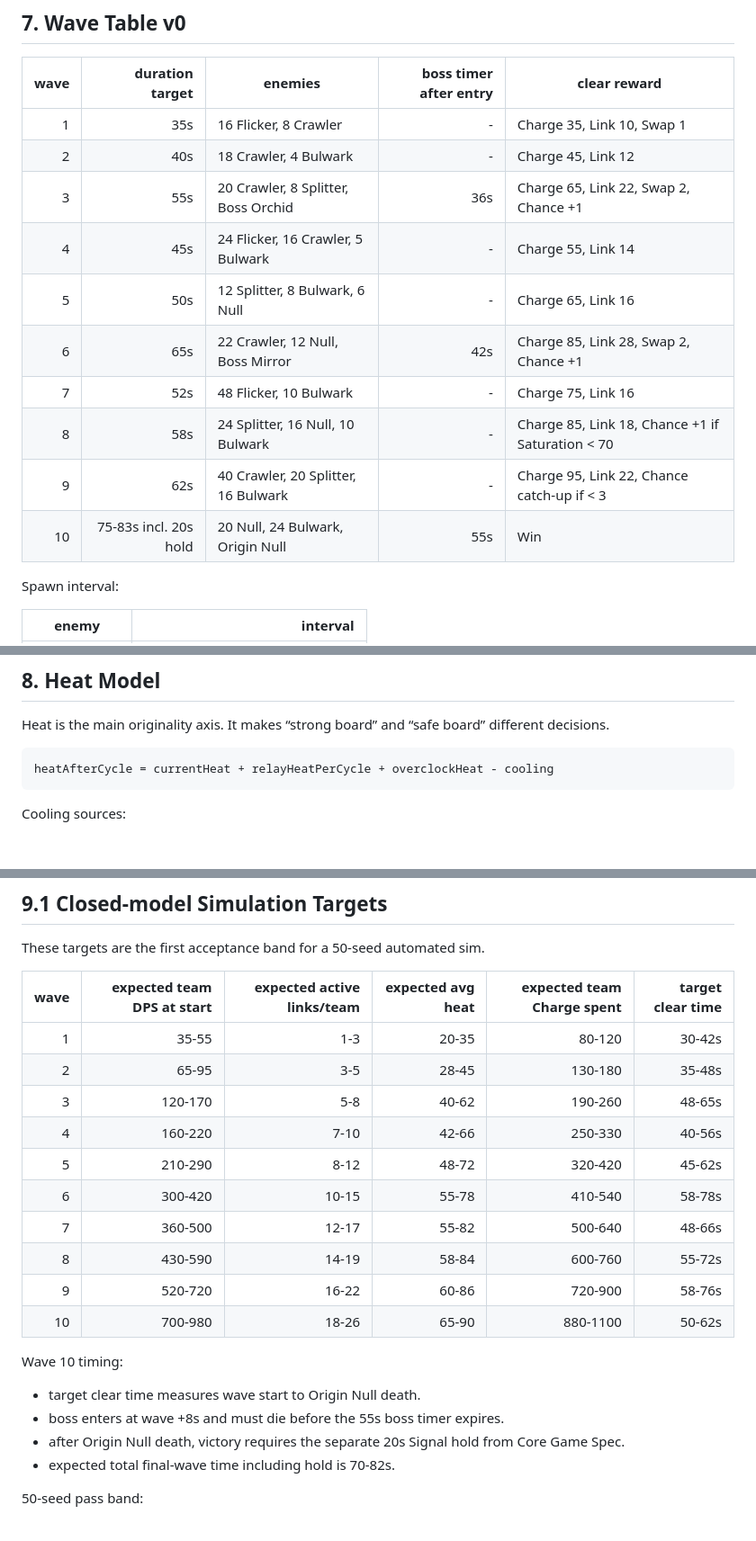
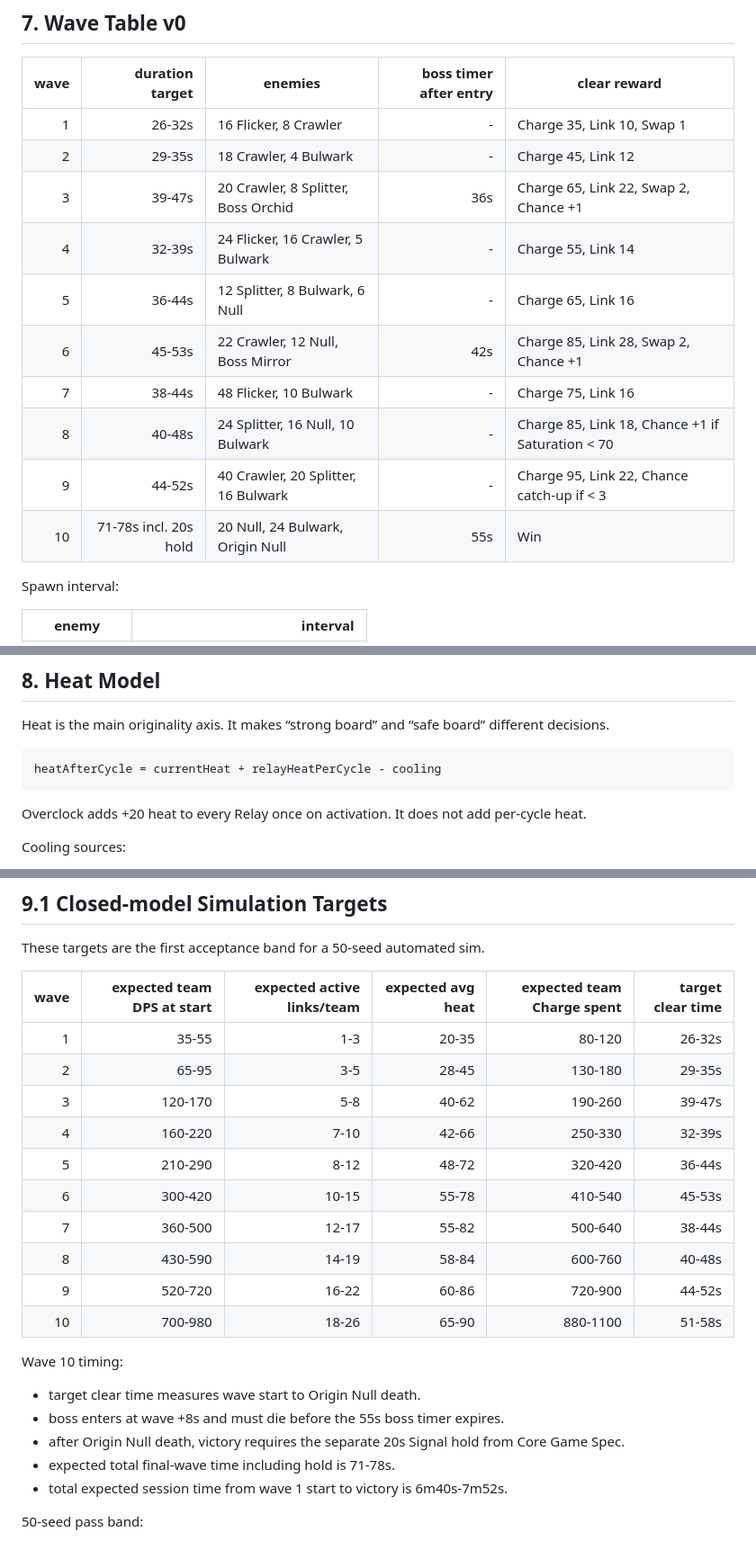
Before and after one commit to dadm8473/ProjectAuto, a Markdown page: docs/gdd/02_prototype_balance_sheet.md, 3 parts joined by grey strips. Shown at 90% size. Drawn GitHub-style; blank space fills up the shorter version.

````diff
--- a/docs/gdd/02_prototype_balance_sheet.md
+++ b/docs/gdd/02_prototype_balance_sheet.md
@@ -180,16 +181,16 @@ Reward contract:
 
 | wave | duration target | enemies | boss timer after entry | clear reward |
 |---:|---:|---|---:|---|
-| 1 | 35s | 16 Flicker, 8 Crawler | - | Charge 35, Link 10, Swap 1 |
-| 2 | 40s | 18 Crawler, 4 Bulwark | - | Charge 45, Link 12 |
-| 3 | 55s | 20 Crawler, 8 Splitter, Boss Orchid | 36s | Charge 65, Link 22, Swap 2, Chance +1 |
-| 4 | 45s | 24 Flicker, 16 Crawler, 5 Bulwark | - | Charge 55, Link 14 |
-| 5 | 50s | 12 Splitter, 8 Bulwark, 6 Null | - | Charge 65, Link 16 |
-| 6 | 65s | 22 Crawler, 12 Null, Boss Mirror | 42s | Charge 85, Link 28, Swap 2, Chance +1 |
-| 7 | 52s | 48 Flicker, 10 Bulwark | - | Charge 75, Link 16 |
-| 8 | 58s | 24 Splitter, 16 Null, 10 Bulwark | - | Charge 85, Link 18, Chance +1 if Saturation < 70 |
-| 9 | 62s | 40 Crawler, 20 Splitter, 16 Bulwark | - | Charge 95, Link 22, Chance catch-up if < 3 |
-| 10 | 75-83s incl. 20s hold | 20 Null, 24 Bulwark, Origin Null | 55s | Win |
+| 1 | 26-32s | 16 Flicker, 8 Crawler | - | Charge 35, Link 10, Swap 1 |
+| 2 | 29-35s | 18 Crawler, 4 Bulwark | - | Charge 45, Link 12 |
+| 3 | 39-47s | 20 Crawler, 8 Splitter, Boss Orchid | 36s | Charge 65, Link 22, Swap 2, Chance +1 |
+| 4 | 32-39s | 24 Flicker, 16 Crawler, 5 Bulwark | - | Charge 55, Link 14 |
+| 5 | 36-44s | 12 Splitter, 8 Bulwark, 6 Null | - | Charge 65, Link 16 |
+| 6 | 45-53s | 22 Crawler, 12 Null, Boss Mirror | 42s | Charge 85, Link 28, Swap 2, Chance +1 |
+| 7 | 38-44s | 48 Flicker, 10 Bulwark | - | Charge 75, Link 16 |
+| 8 | 40-48s | 24 Splitter, 16 Null, 10 Bulwark | - | Charge 85, Link 18, Chance +1 if Saturation < 70 |
+| 9 | 44-52s | 40 Crawler, 20 Splitter, 16 Bulwark | - | Charge 95, Link 22, Chance catch-up if < 3 |
+| 10 | 71-78s incl. 20s hold | 20 Null, 24 Bulwark, Origin Null | 55s | Win |
 
 Spawn interval:
 
@@ -208,8 +209,10 @@ Spawn interval:
 Heat is the main originality axis. It makes “strong board” and “safe board” different decisions.
 
 ```text
-heatAfterCycle = currentHeat + relayHeatPerCycle + overclockHeat - cooling
+heatAfterCycle = currentHeat + relayHeatPerCycle - cooling
 ```
+
+Overclock adds +20 heat to every Relay once on activation. It does not add per-cycle heat.
 
 Cooling sources:
 
@@ -243,23 +246,24 @@ These targets are the first acceptance band for a 50-seed automated sim.
 
 | wave | expected team DPS at start | expected active links/team | expected avg heat | expected team Charge spent | target clear time |
 |---:|---:|---:|---:|---:|---:|
-| 1 | 35-55 | 1-3 | 20-35 | 80-120 | 30-42s |
-| 2 | 65-95 | 3-5 | 28-45 | 130-180 | 35-48s |
-| 3 | 120-170 | 5-8 | 40-62 | 190-260 | 48-65s |
-| 4 | 160-220 | 7-10 | 42-66 | 250-330 | 40-56s |
-| 5 | 210-290 | 8-12 | 48-72 | 320-420 | 45-62s |
-| 6 | 300-420 | 10-15 | 55-78 | 410-540 | 58-78s |
-| 7 | 360-500 | 12-17 | 55-82 | 500-640 | 48-66s |
-| 8 | 430-590 | 14-19 | 58-84 | 600-760 | 55-72s |
-| 9 | 520-720 | 16-22 | 60-86 | 720-900 | 58-76s |
-| 10 | 700-980 | 18-26 | 65-90 | 880-1100 | 50-62s |
+| 1 | 35-55 | 1-3 | 20-35 | 80-120 | 26-32s |
+| 2 | 65-95 | 3-5 | 28-45 | 130-180 | 29-35s |
+| 3 | 120-170 | 5-8 | 40-62 | 190-260 | 39-47s |
+| 4 | 160-220 | 7-10 | 42-66 | 250-330 | 32-39s |
+| 5 | 210-290 | 8-12 | 48-72 | 320-420 | 36-44s |
+| 6 | 300-420 | 10-15 | 55-78 | 410-540 | 45-53s |
+| 7 | 360-500 | 12-17 | 55-82 | 500-640 | 38-44s |
+| 8 | 430-590 | 14-19 | 58-84 | 600-760 | 40-48s |
+| 9 | 520-720 | 16-22 | 60-86 | 720-900 | 44-52s |
+| 10 | 700-980 | 18-26 | 65-90 | 880-1100 | 51-58s |
 
 Wave 10 timing:
 
 - target clear time measures wave start to Origin Null death.
 - boss enters at wave +8s and must die before the 55s boss timer expires.
 - after Origin Null death, victory requires the separate 20s Signal hold from Core Game Spec.
-- expected total final-wave time including hold is 70-82s.
+- expected total final-wave time including hold is 71-78s.
+- total expected session time from wave 1 start to victory is 6m40s-7m52s.
 
 50-seed pass band:
 
````
Also changed, not shown: other parts of docs/gdd/02_prototype_balance_sheet.md (+1 -0 lines), docs/gdd/01_core_game_spec.md (+24 -7 lines), docs/gdd/06_multiplayer_protocol.md (+1 -0 lines).
